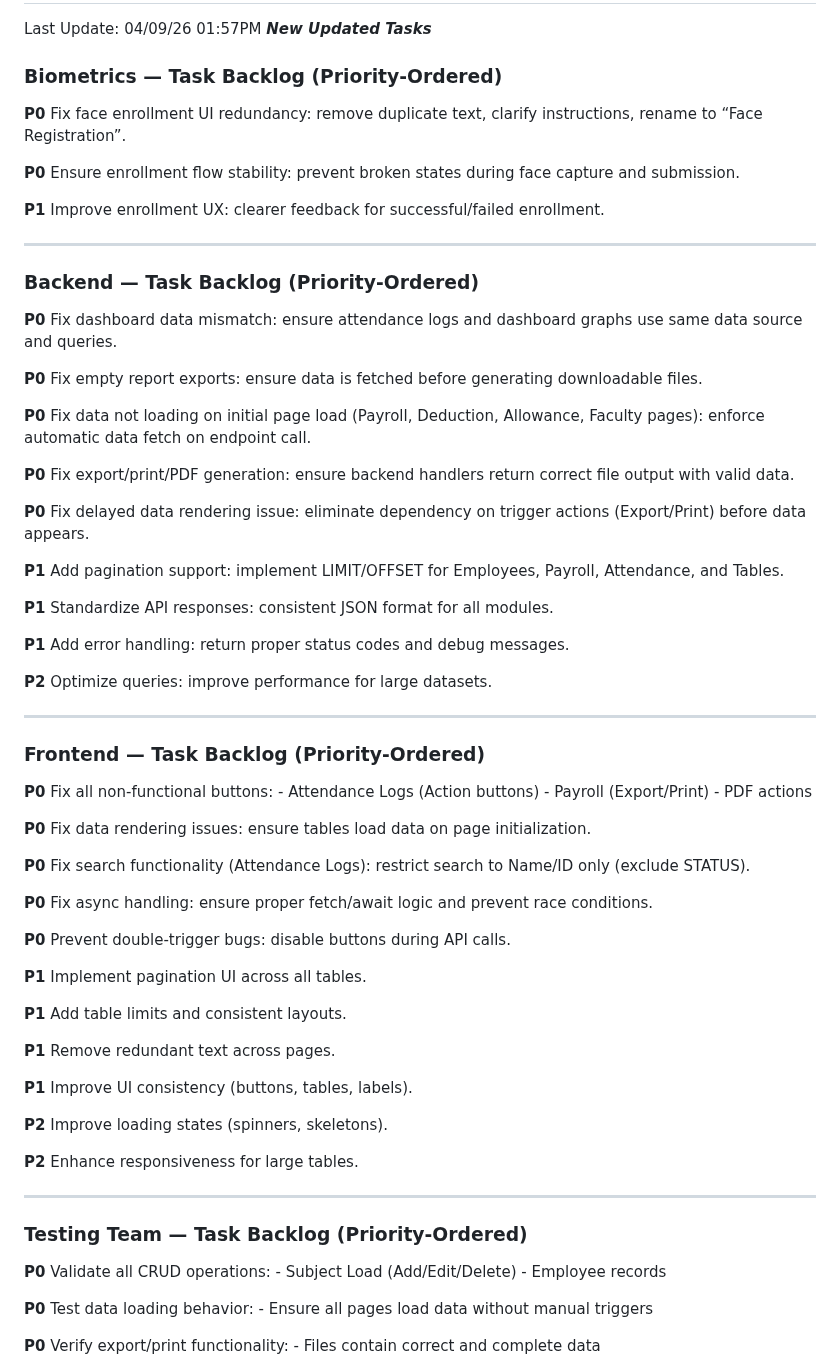
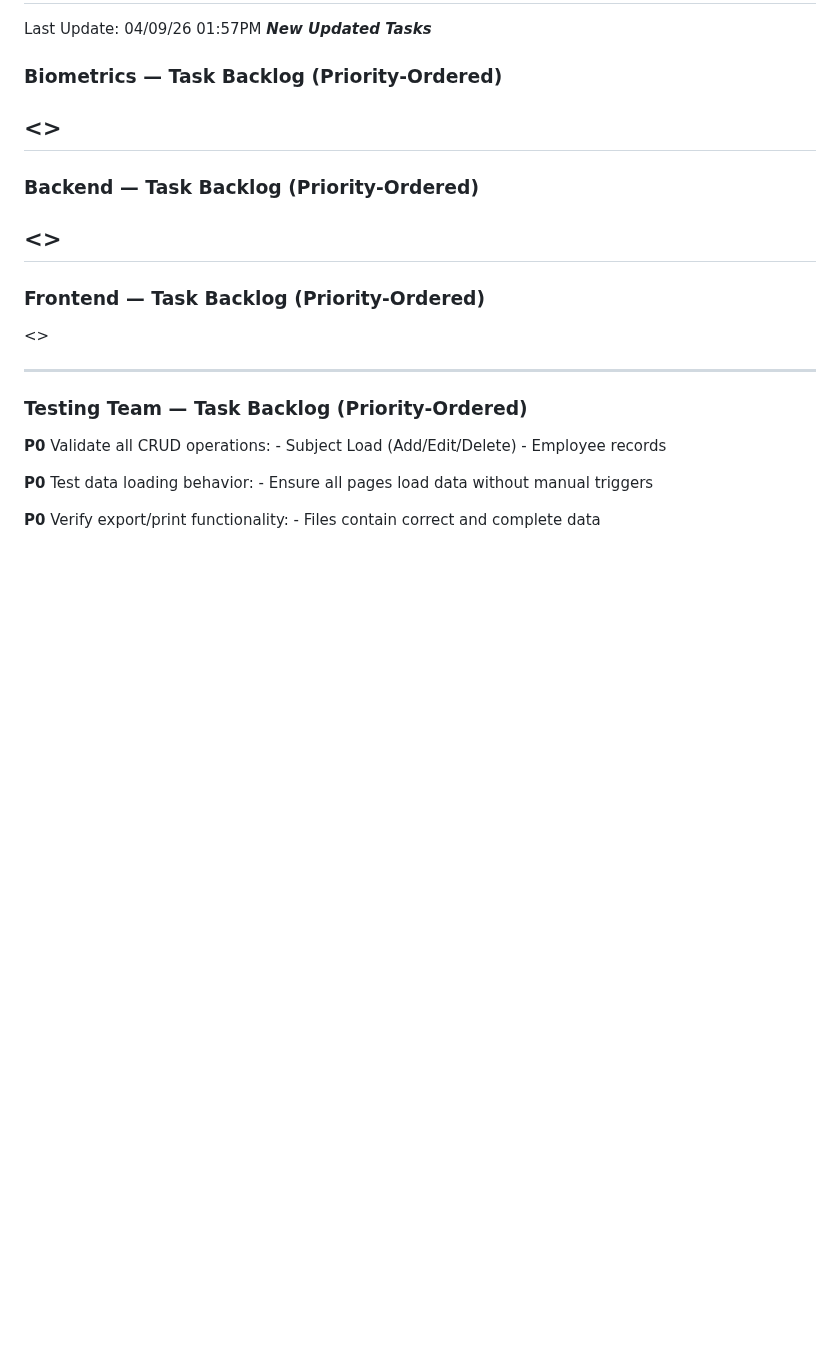
Before and after one commit to johnlcstudios/ALM-Biometric-Attendance-Payroll-System-for-ACLC-College-Tacloban, a Markdown page: Changelog.md, the part around one of its changes. GitHub-like rendering; blank space fills up the shorter version.

```diff
--- a/Changelog.md
+++ b/Changelog.md
@@ -338,60 +362,15 @@ and this project adheres to [Semantic Versioning](https://semver.org/spec/v2.0.0
 Last Update: 04/09/26 01:57PM ***New Updated Tasks***
 
 ### Biometrics — Task Backlog (Priority-Ordered)
-**P0** Fix face enrollment UI redundancy: remove duplicate text, clarify instructions, rename to “Face Registration”.
-
-**P0** Ensure enrollment flow stability: prevent broken states during face capture and submission.
-
-**P1** Improve enrollment UX: clearer feedback for successful/failed enrollment.
-
+<<Pending>>
 ---
 
 ### Backend — Task Backlog (Priority-Ordered)
-**P0** Fix dashboard data mismatch: ensure attendance logs and dashboard graphs use same data source and queries.
-
-**P0** Fix empty report exports: ensure data is fetched before generating downloadable files.
-
-**P0** Fix data not loading on initial page load (Payroll, Deduction, Allowance, Faculty pages): enforce automatic data fetch on endpoint call.
-
-**P0** Fix export/print/PDF generation: ensure backend handlers return correct file output with valid data.
-
-**P0** Fix delayed data rendering issue: eliminate dependency on trigger actions (Export/Print) before data appears.
-
-**P1** Add pagination support: implement LIMIT/OFFSET for Employees, Payroll, Attendance, and Tables.
-
-**P1** Standardize API responses: consistent JSON format for all modules.
-
-**P1** Add error handling: return proper status codes and debug messages.
-
-**P2** Optimize queries: improve performance for large datasets.
-
+<<Pending>>
 ---
 
 ### Frontend — Task Backlog (Priority-Ordered)
-**P0** Fix all non-functional buttons:
-    - Attendance Logs (Action buttons)
-    - Payroll (Export/Print)
-    - PDF actions
-
-**P0** Fix data rendering issues: ensure tables load data on page initialization.
-
-**P0** Fix search functionality (Attendance Logs): restrict search to Name/ID only (exclude STATUS).
-
-**P0** Fix async handling: ensure proper fetch/await logic and prevent race conditions.
-
-**P0** Prevent double-trigger bugs: disable buttons during API calls.
-
-**P1** Implement pagination UI across all tables.
-
-**P1** Add table limits and consistent layouts.
-
-**P1** Remove redundant text across pages.
-
-**P1** Improve UI consistency (buttons, tables, labels).
-
-**P2** Improve loading states (spinners, skeletons).
-
-**P2** Enhance responsiveness for large tables.
+<<Pending>>
 
 ---
 
```
Also changed, not shown: other parts of Changelog.md (+25 -1 lines).
